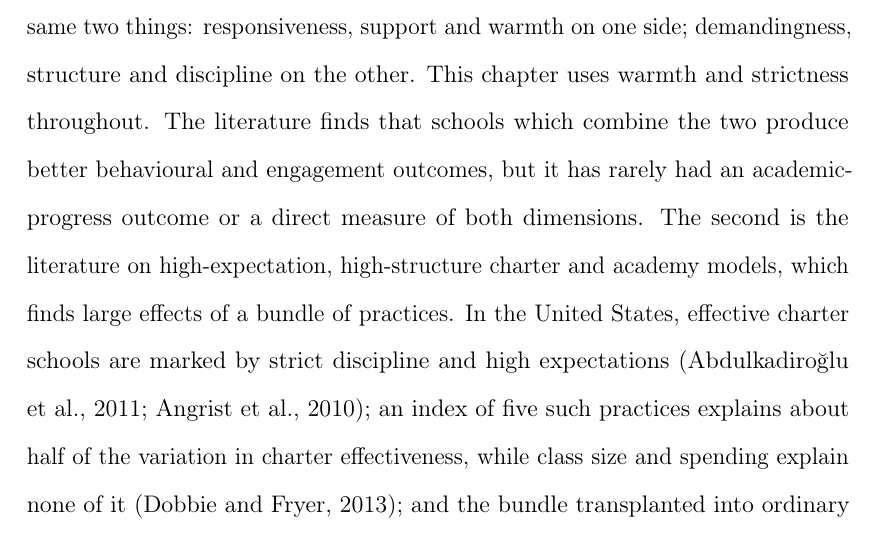
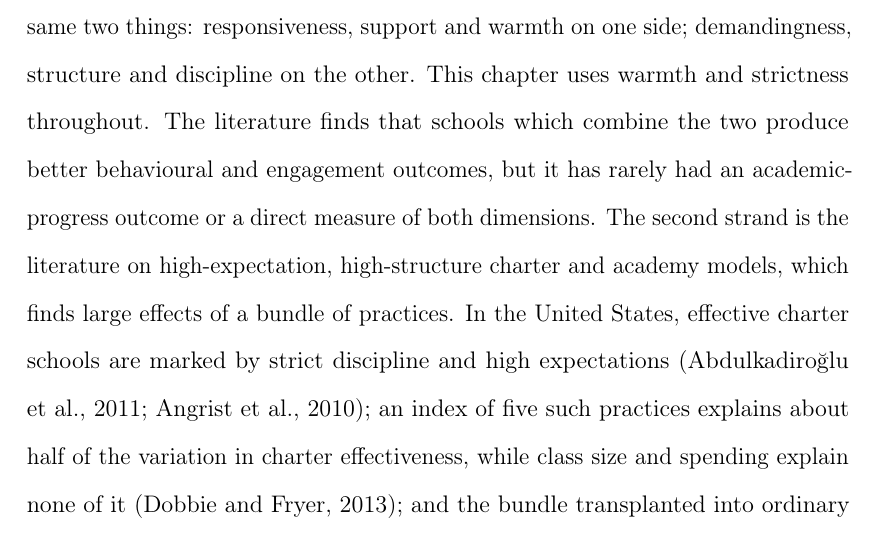
Before and after one commit to damianpphelan-cmd/phd-thesis-overleaf, a LaTeX thesis (main.tex, which reads chapters/03_paper2.tex): part of page 113 of 177, cut so that both start at the same text. Compiled offline with pdfLaTeX.

Commit message:
Restate the strand noun after the vocabulary key

```diff
--- a/chapters/03_paper2.tex
+++ b/chapters/03_paper2.tex
@@ -52,8 +52,7 @@ make, and that is the question here.
 
 Two strands of the literature are closest to this paper. The first is the
 authoritative-school literature \citep{pellerin2005,gregory2010}, which
-builds on the parenting typology of \citet{maccoby1983}, in which the combination of responsiveness and demandingness predicts the best child outcomes \citep{majumder2015,zhang2017}. Warmth and strictness are the school-level counterparts of that pair, and the literatures that follow each have their own names for the same two things: responsiveness, support and warmth on one side; demandingness, structure and discipline on the other. This chapter uses warmth and strictness throughout. The literature finds that schools which combine the two produce better behavioural and engagement outcomes, but it has rarely had an academic-progress outcome or a direct measure of both dimensions. The second is the literature on
-high-expectation, high-structure charter and academy models, which finds
+builds on the parenting typology of \citet{maccoby1983}, in which the combination of responsiveness and demandingness predicts the best child outcomes \citep{majumder2015,zhang2017}. Warmth and strictness are the school-level counterparts of that pair, and the literatures that follow each have their own names for the same two things: responsiveness, support and warmth on one side; demandingness, structure and discipline on the other. This chapter uses warmth and strictness throughout. The literature finds that schools which combine the two produce better behavioural and engagement outcomes, but it has rarely had an academic-progress outcome or a direct measure of both dimensions. The second strand is the literature on high-expectation, high-structure charter and academy models, which finds
 large effects of a bundle of practices. In the United States, effective
 charter schools are marked by strict discipline and high expectations
 \citep{abdulkadiroglu2011,angrist2010}; an index of five such practices
```
